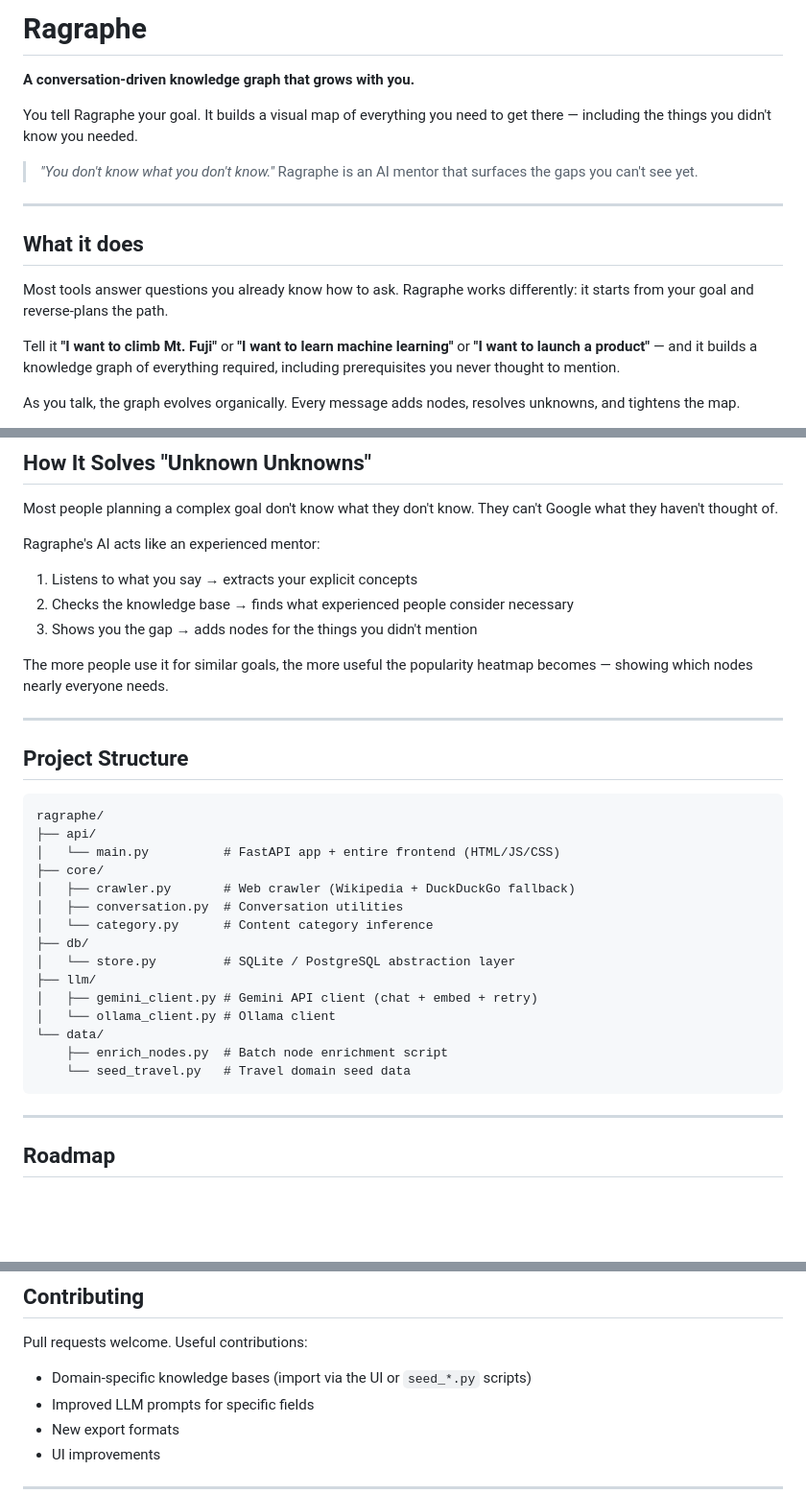
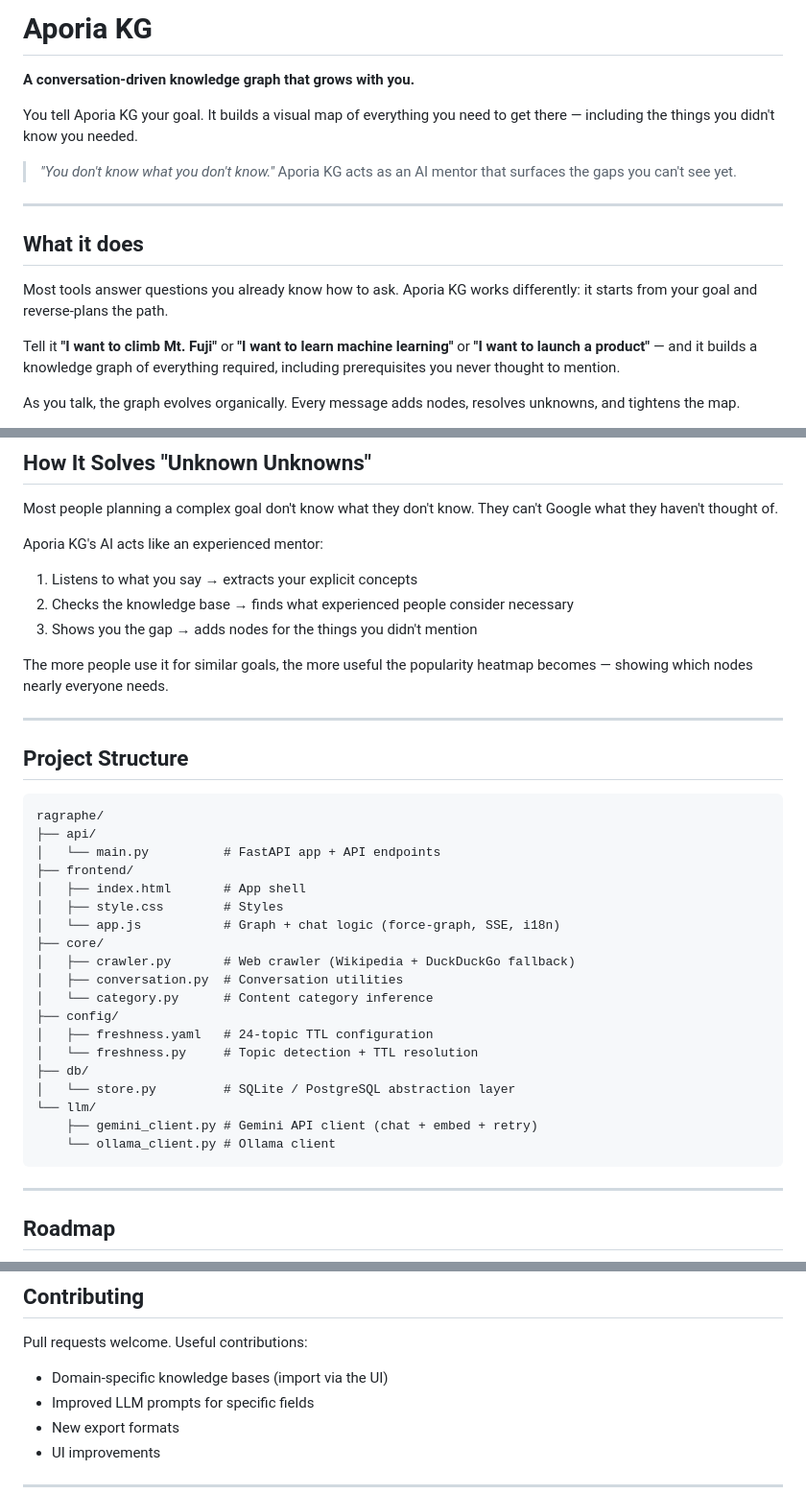
Before and after one commit to ultima6-tw/aporia-kg, a Markdown page: README.md, 3 parts joined by grey strips. Shown at 96% size. GitHub-like rendering; blank space fills up the shorter version.

Commit message:
Rebrand README: Ragraphe → Aporia KG, update architecture and structure
Co-Authored-By: Claude Sonnet 4.6 <noreply@anthropic.com>

````diff
--- a/README.md
+++ b/README.md
@@ -1,16 +1,16 @@
-# Ragraphe
+# Aporia KG
 
 **A conversation-driven knowledge graph that grows with you.**
 
-You tell Ragraphe your goal. It builds a visual map of everything you need to get there — including the things you didn't know you needed.
+You tell Aporia KG your goal. It builds a visual map of everything you need to get there — including the things you didn't know you needed.
 
-> *"You don't know what you don't know."* Ragraphe is an AI mentor that surfaces the gaps you can't see yet.
+> *"You don't know what you don't know."* Aporia KG acts as an AI mentor that surfaces the gaps you can't see yet.
 
 ---
 
 ## What it does
 
-Most tools answer questions you already know how to ask. Ragraphe works differently: it starts from your goal and reverse-plans the path.
+Most tools answer questions you already know how to ask. Aporia KG works differently: it starts from your goal and reverse-plans the path.
 
 Tell it **"I want to climb Mt. Fuji"** or **"I want to learn machine learning"** or **"I want to launch a product"** — and it builds a knowledge graph of everything required, including prerequisites you never thought to mention.
 
@@ -198,7 +197,7 @@ Use the ⊞ button (bottom right) to switch between force-directed, tree (top-do
 
 Most people planning a complex goal don't know what they don't know. They can't Google what they haven't thought of.
 
-Ragraphe's AI acts like an experienced mentor:
+Aporia KG's AI acts like an experienced mentor:
 1. Listens to what you say → extracts your explicit concepts
 2. Checks the knowledge base → finds what experienced people consider necessary
 3. Shows you the gap → adds nodes for the things you didn't mention
@@ -212,19 +211,23 @@ The more people use it for similar goals, the more useful the popularity heatmap
 ```
 ragraphe/
 ├── api/
-│   └── main.py          # FastAPI app + entire frontend (HTML/JS/CSS)
+│   └── main.py          # FastAPI app + API endpoints
+├── frontend/
+│   ├── index.html       # App shell
+│   ├── style.css        # Styles
+│   └── app.js           # Graph + chat logic (force-graph, SSE, i18n)
 ├── core/
 │   ├── crawler.py       # Web crawler (Wikipedia + DuckDuckGo fallback)
 │   ├── conversation.py  # Conversation utilities
 │   └── category.py      # Content category inference
+├── config/
+│   ├── freshness.yaml   # 24-topic TTL configuration
+│   └── freshness.py     # Topic detection + TTL resolution
 ├── db/
 │   └── store.py         # SQLite / PostgreSQL abstraction layer
-├── llm/
-│   ├── gemini_client.py # Gemini API client (chat + embed + retry)
-│   └── ollama_client.py # Ollama client
-└── data/
-    ├── enrich_nodes.py  # Batch node enrichment script
-    └── seed_travel.py   # Travel domain seed data
+└── llm/
+    ├── gemini_client.py # Gemini API client (chat + embed + retry)
+    └── ollama_client.py # Ollama client
 ```
 
 ---
@@ -243,7 +246,7 @@ ragraphe/
 
 Pull requests welcome. Useful contributions:
 
-- Domain-specific knowledge bases (import via the UI or `seed_*.py` scripts)
+- Domain-specific knowledge bases (import via the UI)
 - Improved LLM prompts for specific fields
 - New export formats
 - UI improvements
````
Also changed, not shown: other parts of README.md (+7 -8 lines).
